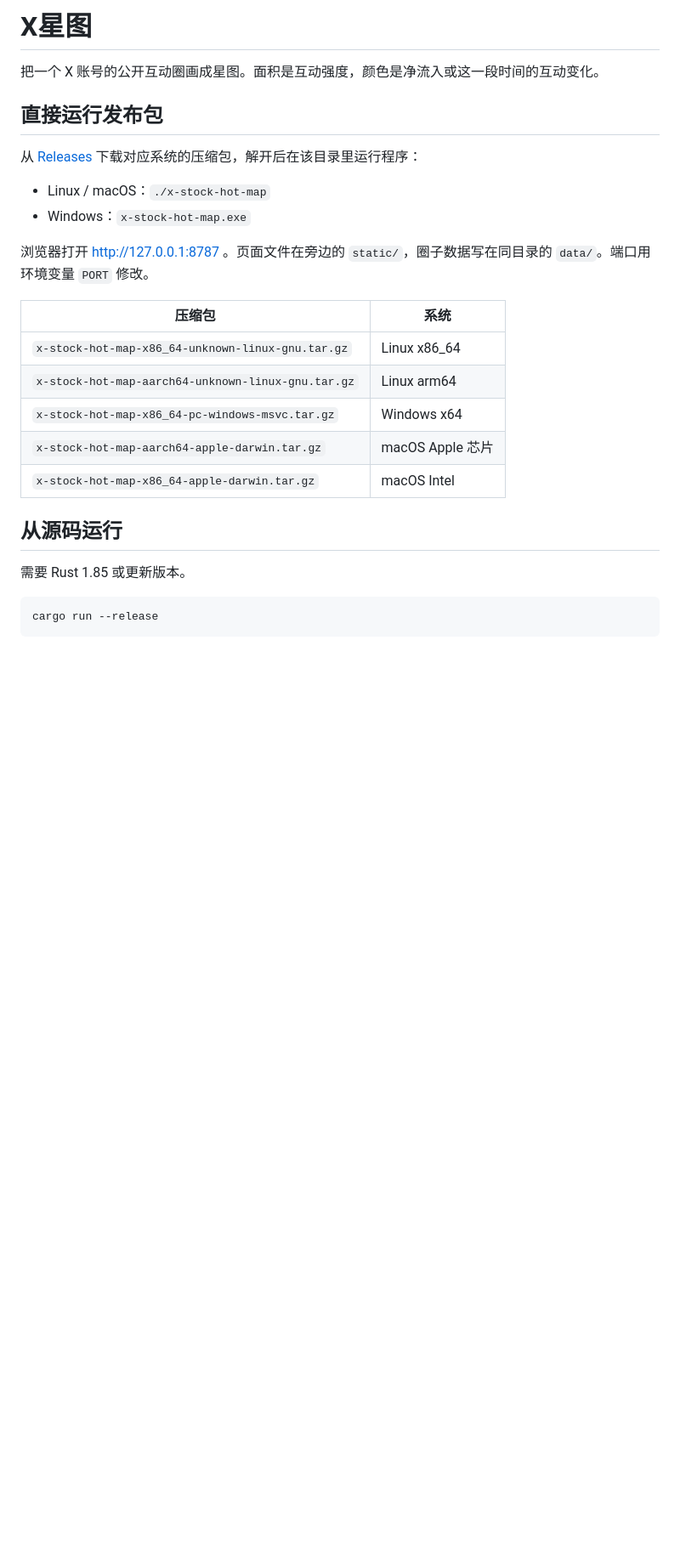
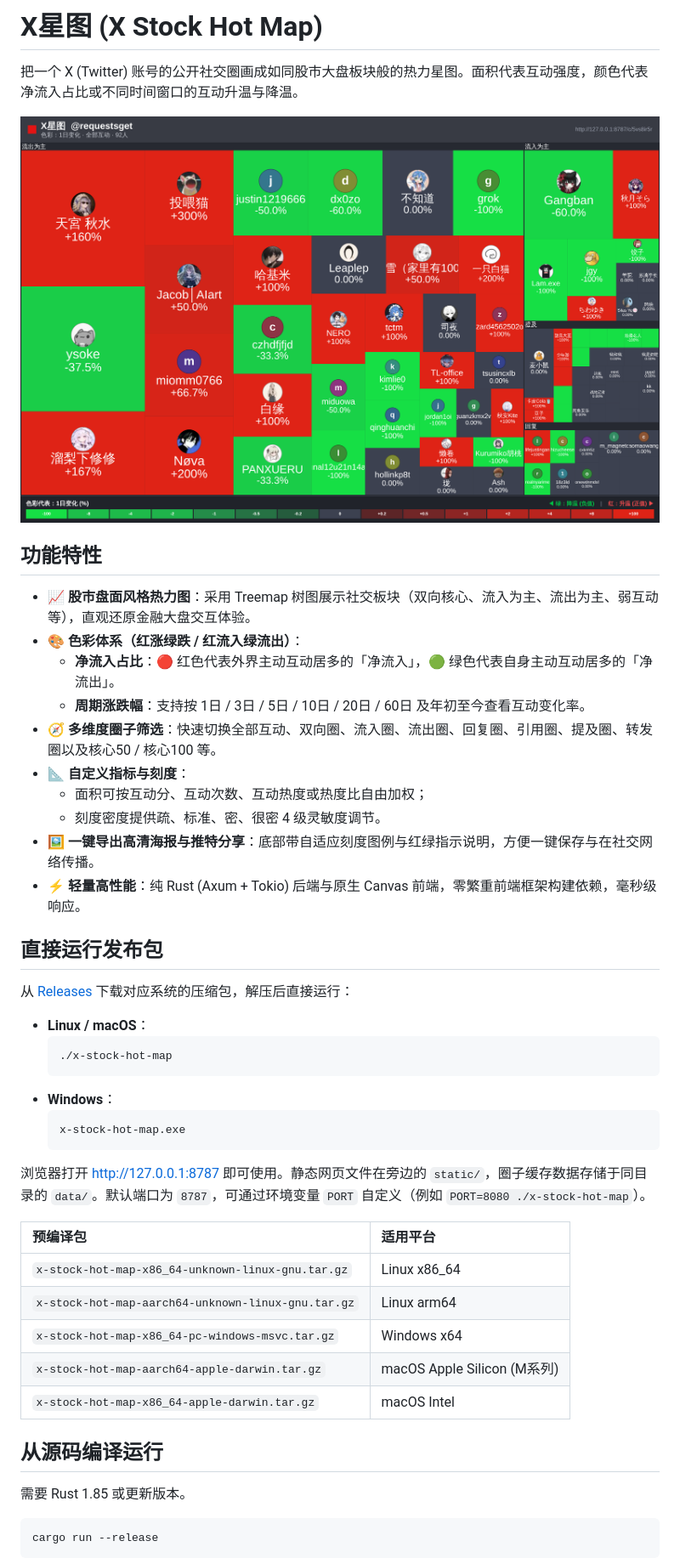
Before and after one commit to NetSalmon/x-stock-hot-map, a Markdown page: README.md, the part around one of its changes. Shown at 85% size. Drawn GitHub-style; pictures changed too: docs/preview.png (added); blank space fills up the shorter version.

Commit message:
优化导出海报图例展示，更新 README 与效果图

````diff
--- a/README.md
+++ b/README.md
@@ -1,25 +1,46 @@
-# X星图
+# X星图 (X Stock Hot Map)
 
-把一个 X 账号的公开互动圈画成星图。面积是互动强度，颜色是净流入或这一段时间的互动变化。
+把一个 X (Twitter) 账号的公开社交圈画成如同股市大盘板块般的热力星图。面积代表互动强度，颜色代表净流入占比或不同时间窗口的互动升温与降温。
+
+![X星图效果预览](docs/preview.png)
+
+## 功能特性
+
+- 📈 **股市盘面风格热力图**：采用 Treemap 树图展示社交板块（双向核心、流入为主、流出为主、弱互动等），直观还原金融大盘交互体验。
+- 🎨 **色彩体系（红涨绿跌 / 红流入绿流出）**：
+  - **净流入占比**：🔴 红色代表外界主动互动居多的「净流入」，🟢 绿色代表自身主动互动居多的「净流出」。
+  - **周期涨跌幅**：支持按 1日 / 3日 / 5日 / 10日 / 20日 / 60日 及年初至今查看互动变化率。
+- 🧭 **多维度圈子筛选**：快速切换全部互动、双向圈、流入圈、流出圈、回复圈、引用圈、提及圈、转发圈以及核心50 / 核心100 等。
+- 📐 **自定义指标与刻度**：
+  - 面积可按互动分、互动次数、互动热度或热度比自由加权；
+  - 刻度密度提供疏、标准、密、很密 4 级灵敏度调节。
+- 🖼️ **一键导出高清海报与推特分享**：底部带自适应刻度图例与红绿指示说明，方便一键保存与在社交网络传播。
+- ⚡ **轻量高性能**：纯 Rust (Axum + Tokio) 后端与原生 Canvas 前端，零繁重前端框架构建依赖，毫秒级响应。
 
 ## 直接运行发布包
 
-从 [Releases](https://github.com/NetSalmon/x-stock-hot-map/releases) 下载对应系统的压缩包，解开后在该目录里运行程序：
+从 [Releases](https://github.com/NetSalmon/x-stock-hot-map/releases) 下载对应系统的压缩包，解压后直接运行：
 
-- Linux / macOS：`./x-stock-hot-map`
-- Windows：`x-stock-hot-map.exe`
+- **Linux / macOS**：
+  ```bash
+  ./x-stock-hot-map
+  ```
+- **Windows**：
+  ```cmd
+  x-stock-hot-map.exe
+  ```
 
-浏览器打开 http://127.0.0.1:8787 。页面文件在旁边的 `static/`，圈子数据写在同目录的 `data/`。端口用环境变量 `PORT` 修改。
+浏览器打开 [http://127.0.0.1:8787](http://127.0.0.1:8787) 即可使用。静态网页文件在旁边的 `static/`，圈子缓存数据存储于同目录的 `data/`。默认端口为 `8787`，可通过环境变量 `PORT` 自定义（例如 `PORT=8080 ./x-stock-hot-map`）。
 
-| 压缩包 | 系统 |
-| --- | --- |
+| 预编译包 | 适用平台 |
+| :--- | :--- |
 | `x-stock-hot-map-x86_64-unknown-linux-gnu.tar.gz` | Linux x86_64 |
 | `x-stock-hot-map-aarch64-unknown-linux-gnu.tar.gz` | Linux arm64 |
 | `x-stock-hot-map-x86_64-pc-windows-msvc.tar.gz` | Windows x64 |
-| `x-stock-hot-map-aarch64-apple-darwin.tar.gz` | macOS Apple 芯片 |
+| `x-stock-hot-map-aarch64-apple-darwin.tar.gz` | macOS Apple Silicon (M系列) |
 | `x-stock-hot-map-x86_64-apple-darwin.tar.gz` | macOS Intel |
 
-## 从源码运行
+## 从源码编译运行
 
 需要 Rust 1.85 或更新版本。
 
````
Also changed, not shown: other parts of README.md (+2 -2 lines), 3 other files.
